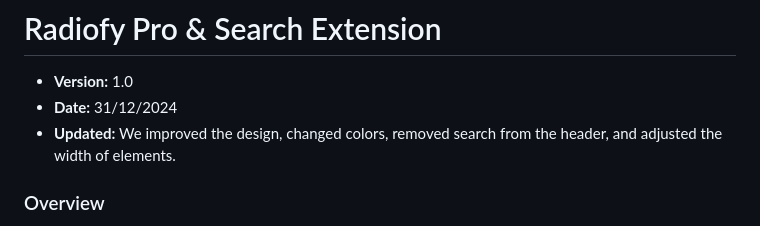
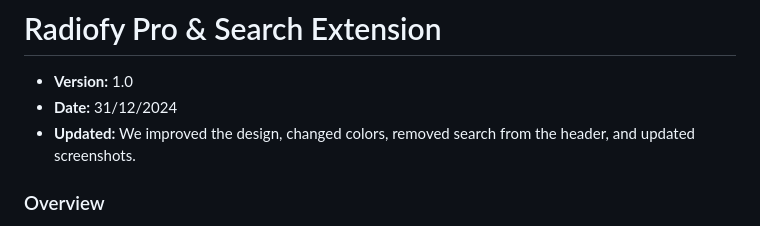
Before and after one commit to virtuosonline/IDD-AT-BE-Radiofy, a Markdown page: README.md, the part around the change. Rendered like a GitHub page.

```diff
--- a/README.md
+++ b/README.md
@@ -2,7 +2,7 @@
 
 - **Version:** 1.0
 - **Date:** 31/12/2024
-- **Updated:** We improved the design, changed colors, removed search from the header, and adjusted the width of elements.
+- **Updated:** We improved the design, changed colors, removed search from the header, and updated screenshots.
 
 ### Overview
 
```
